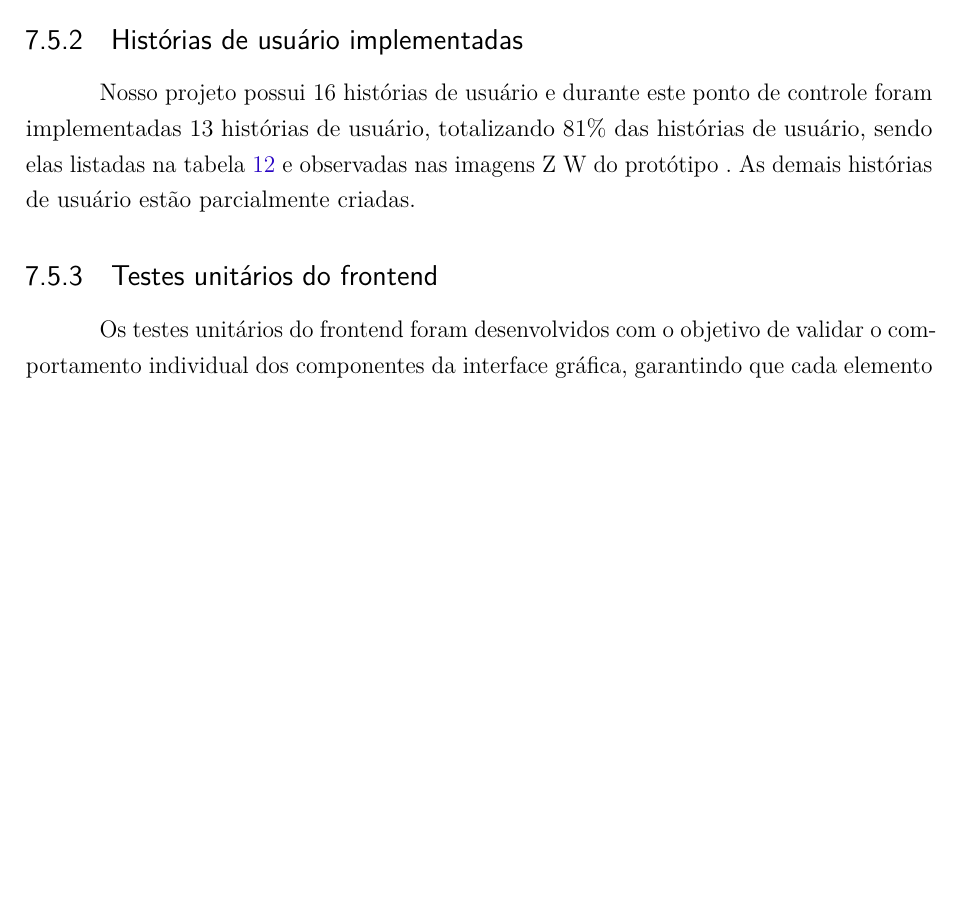
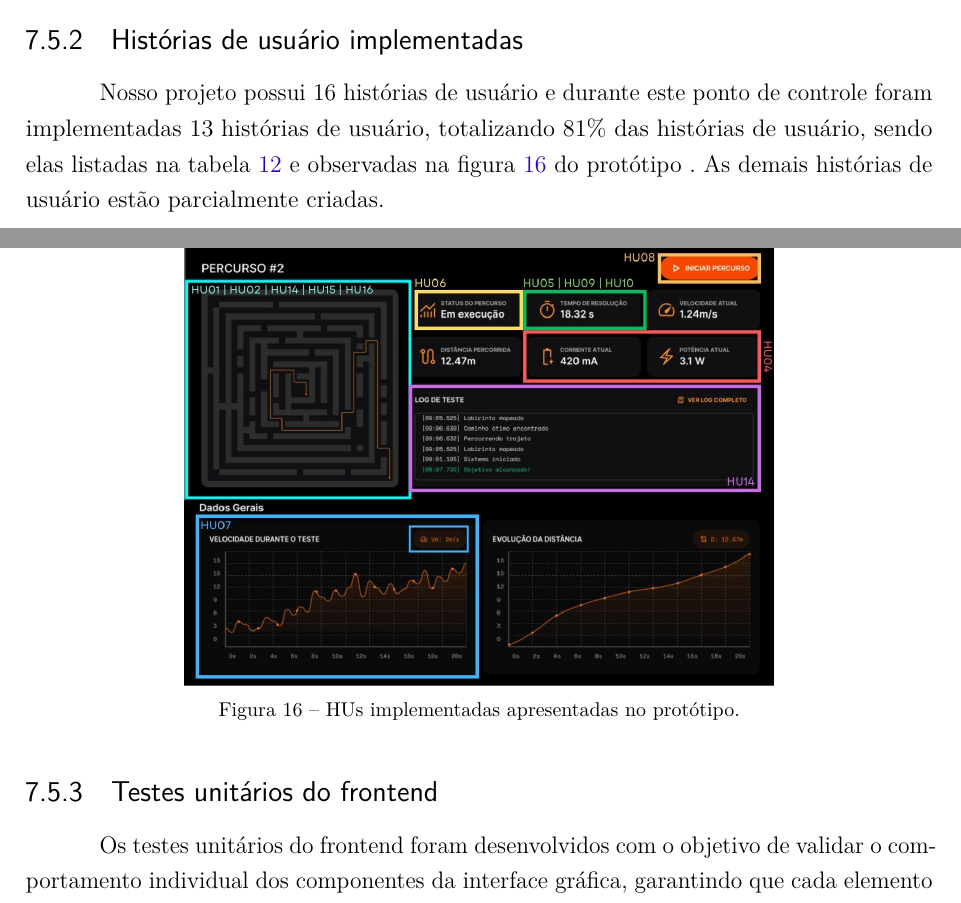
Before and after one commit to fcte-pi1/2026.1_PI1_Grupo01_Bruno, a LaTeX thesis (docs/relatorio/relatorio.tex, which reads docs/relatorio/editaveis/09_resultados.tex): part of page 49 of 58 before the commit and two parts of pages 49 and 50 of 58 after it, the two joined at a grey line, cut so that both start at the same text, the shorter picture padded with empty space. Compiled offline with pdfLaTeX.

Commit message:
feat: adiciona imagem de hus implementadas

```diff
--- a/docs/relatorio/editaveis/09_resultados.tex
+++ b/docs/relatorio/editaveis/09_resultados.tex
@@ -82,8 +82,8 @@ Os testes contemplaram três cenários distintos, alterando as condições de co
 
 \subsection{Histórias de usuário implementadas}
 
-Nosso projeto possui 16 histórias de usuário e durante este ponto de controle foram implementadas 13 histórias de usuário, totalizando 81\% das histórias de usuário, sendo elas listadas na tabela \ref{tab:historias} e observadas nas imagens Z W do protótipo . As demais histórias de usuário estão parcialmente criadas.
-\begin{table}[!ht]
+Nosso projeto possui 16 histórias de usuário e durante este ponto de controle foram implementadas 13 histórias de usuário, totalizando 81\% das histórias de usuário, sendo elas listadas na tabela \ref{tab:historias} e observadas na figura \ref{fig:hus-implementadas} do protótipo . As demais histórias de usuário estão parcialmente criadas.
+\begin{table}[H]
     \centering
     \caption{Histórias de usuário implementadas.}
     \label{tab:historias}
@@ -105,6 +105,12 @@ Nosso projeto possui 16 histórias de usuário e durante este ponto de controle
     \end{tabular}
 \end{table}
 
+\begin{figure}[H]
+    \centering
+    \includegraphics[width=0.65\textwidth]{figuras/software/HUsImplementadas.jpg}
+    \caption{HUs implementadas apresentadas no protótipo.}
+    \label{fig:hus-implementadas}
+\end{figure}
 
 \subsection{Testes unitários do frontend}
 
```
Also changed, not shown: docs/relatorio/figuras/software/HUsImplementadas.jpg (added).
